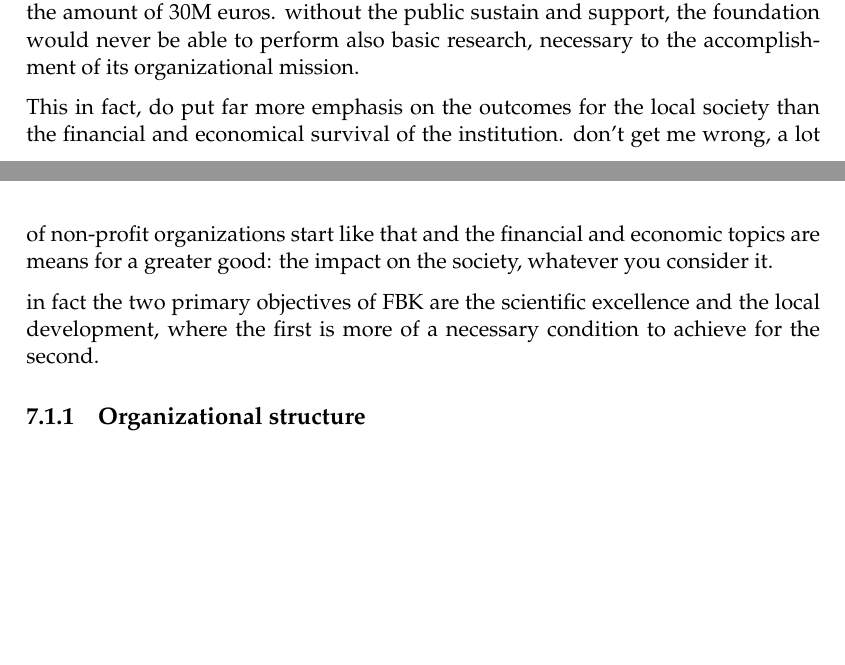
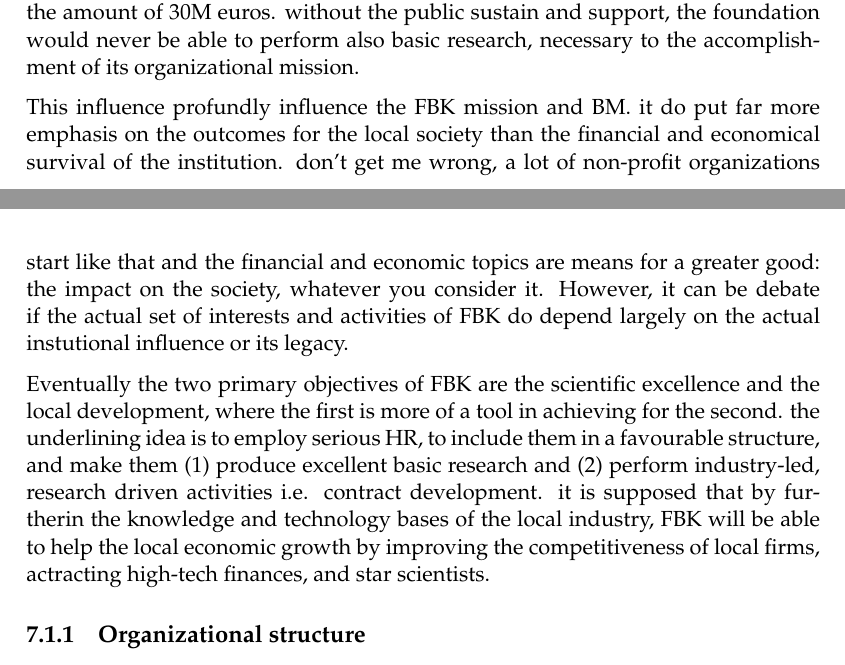
Before and after one commit to ONGmartino/thesis-latex, a LaTeX thesis (main.tex, which reads Chapters/Chapter7.tex): two parts of pages 102 and 103 of 122, joined at a grey line, cut so that both start at the same text, the shorter picture padded with empty space. Compiled offline with pdfLaTeX.

Commit message:
starting org structure

```diff
--- a/Chapters/Chapter7.tex
+++ b/Chapters/Chapter7.tex
@@ -28,11 +28,14 @@
 
 However, while the instutition is not a public one, the interference of the public institutions (and interests) has been strong. First of all, the financial impact: the local government account for the 70\% of the total income of the foundation, in the amount of 30M euros. without the public sustain and support, the foundation would never be able to perform also basic research, necessary to the accomplishment of its organizational mission.
 
-This in fact, do put far more emphasis on the outcomes for the local society than the financial and economical survival of the institution. don't get me wrong, a lot of non-profit organizations start like that and the financial and economic topics are means for a greater good: the impact on the society, whatever you consider it.
+This influence profundly influence the FBK mission and BM. it do put far more emphasis on the outcomes for the local society than the financial and economical survival of the institution. don't get me wrong, a lot of non-profit organizations start like that and the financial and economic topics are means for a greater good: the impact on the society, whatever you consider it. However, it can be debate if the actual set of interests and activities of FBK do depend largely on the actual instutional influence or its legacy.
 
-in fact the two primary objectives of FBK are the scientific excellence and the local development, where the first is more of a necessary condition to achieve for the second.
+Eventually the two primary objectives of FBK are the scientific excellence and the local development, where the first is more of a tool in achieving for the second. the underlining idea is to employ serious HR, to include them in a favourable structure, and make them (1) produce excellent basic research and (2) perform industry-led, research driven activities i.e. contract development. it is supposed that by furtherin the knowledge and technology bases of the local industry, FBK will be able to help the local economic growth by improving the competitiveness of local firms, actracting high-tech finances, and star scientists.
 
 \subsection{Organizational structure}
+
+
+
 \subsection{TTO structure}
 
 \section{Channels}
```
